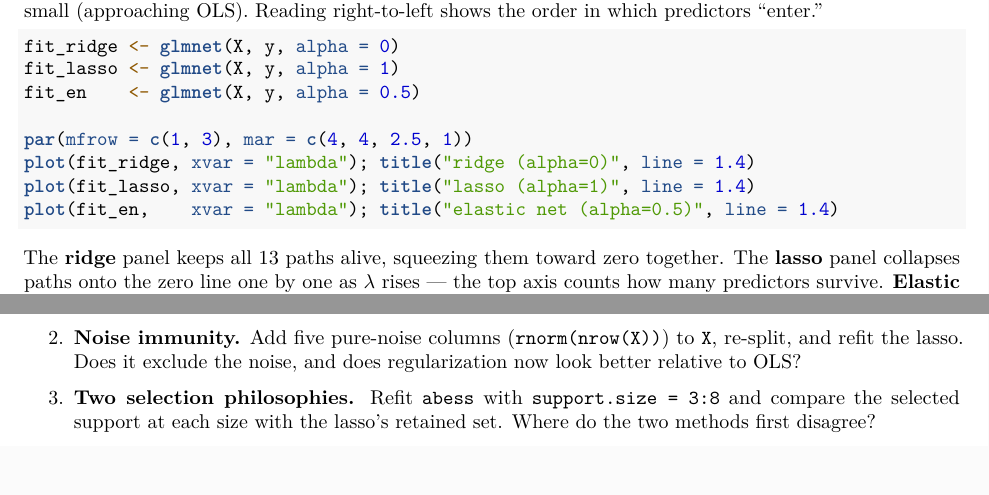
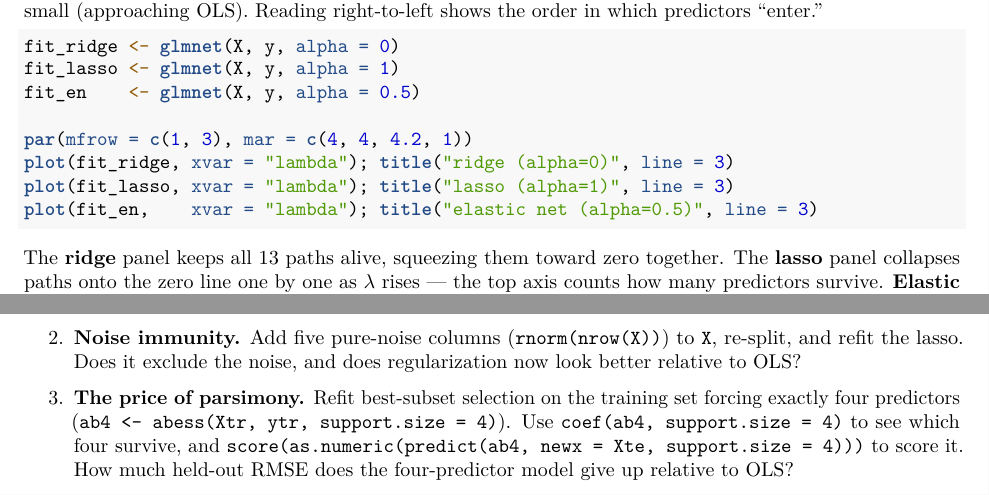
Before and after one commit to bdesmarais/intro-ml-statistical-horizons-4day, an R Markdown document (tutorials/day3_regularization_and_selection/01_turnout/01_turnout.Rmd): two parts of pages 9 and 16 of 16, joined at a grey line, cut so that both start at the same text. The pictures show the output file tutorials/day3_regularization_and_selection/01_turnout/01_turnout.pdf that the author committed with the source.

Commit message:
01_turnout: replace the muddled 'two selection philosophies' exercise with 'the price of parsimony' (force abess to a 4-predictor support on the training set, read off the survivors, score on the test set vs OLS — verified: keeps mmds/regdifficulty/iuse2/preselec, RMSE 6.71 vs 5.83); fix Figure 6 title/top-axis overlap in the three-panel coefficient-path plot (taller top margin, titles moved above glmnet's nonzero-count axis)
Co-Authored-By: Claude Fable 5 <noreply@anthropic.com>

````diff
--- a/tutorials/day3_regularization_and_selection/01_turnout/01_turnout.Rmd
+++ b/tutorials/day3_regularization_and_selection/01_turnout/01_turnout.Rmd
@@ -359,10 +359,10 @@ fit_ridge <- glmnet(X, y, alpha = 0)
 fit_lasso <- glmnet(X, y, alpha = 1)
 fit_en    <- glmnet(X, y, alpha = 0.5)
 
-par(mfrow = c(1, 3), mar = c(4, 4, 2.5, 1))
-plot(fit_ridge, xvar = "lambda"); title("ridge (alpha=0)", line = 1.4)
-plot(fit_lasso, xvar = "lambda"); title("lasso (alpha=1)", line = 1.4)
-plot(fit_en,    xvar = "lambda"); title("elastic net (alpha=0.5)", line = 1.4)
+par(mfrow = c(1, 3), mar = c(4, 4, 4.2, 1))
+plot(fit_ridge, xvar = "lambda"); title("ridge (alpha=0)", line = 3)
+plot(fit_lasso, xvar = "lambda"); title("lasso (alpha=1)", line = 3)
+plot(fit_en,    xvar = "lambda"); title("elastic net (alpha=0.5)", line = 3)
 ```
 
 The **ridge** panel keeps all 13 paths alive, squeezing them toward zero together. The **lasso** panel
@@ -598,6 +598,10 @@ the same predictive cost, which is often the whole point.
    re-split, and refit the lasso. Does it exclude the noise, and does
    regularization now look better relative to OLS?
 
-3. **Two selection philosophies.** Refit `abess` with
-   `support.size = 3:8` and compare the selected support at each size with the
-   lasso's retained set. Where do the two methods first disagree?
+3. **The price of parsimony.** Refit best-subset selection on the training
+   set forcing exactly four predictors
+   (`ab4 <- abess(Xtr, ytr, support.size = 4)`). Use
+   `coef(ab4, support.size = 4)` to see which four survive, and
+   `score(as.numeric(predict(ab4, newx = Xte, support.size = 4)))` to score
+   it. How much held-out RMSE does the four-predictor model give up relative
+   to OLS?
````
Also changed, not shown: tutorials/day3_regularization_and_selection/01_turnout/01_turnout.pdf.
